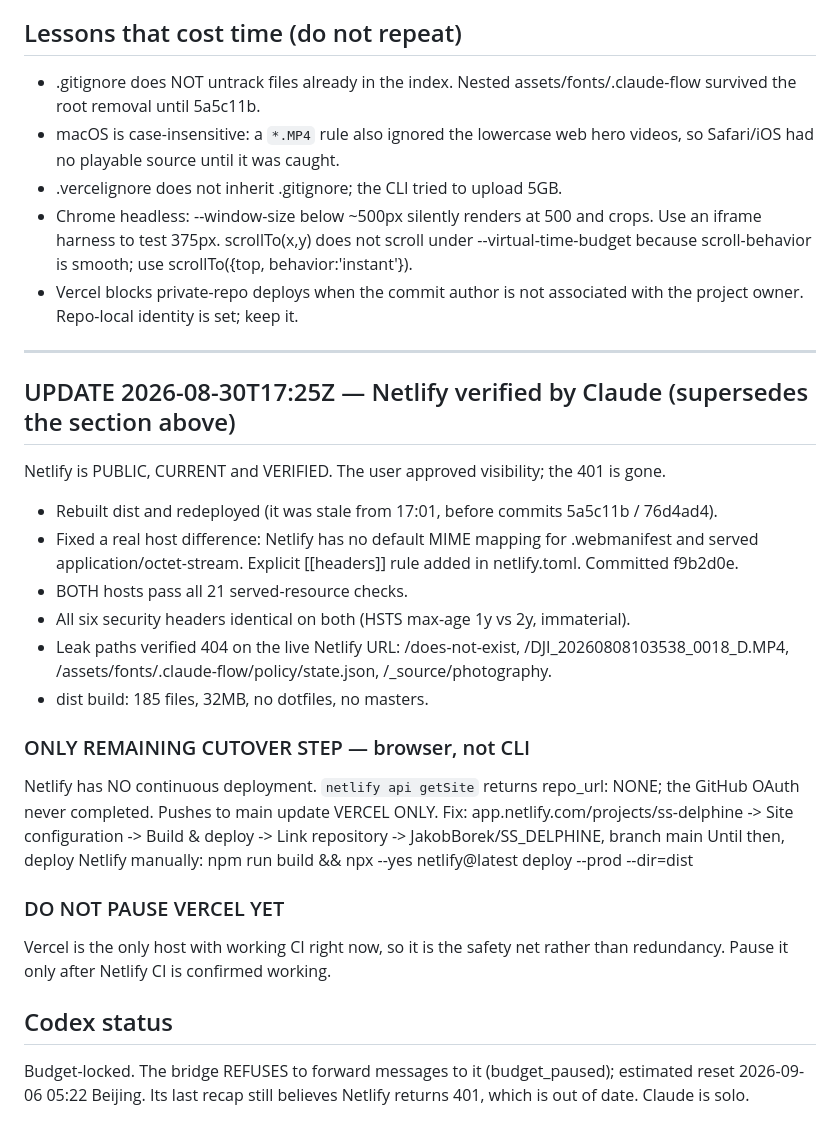
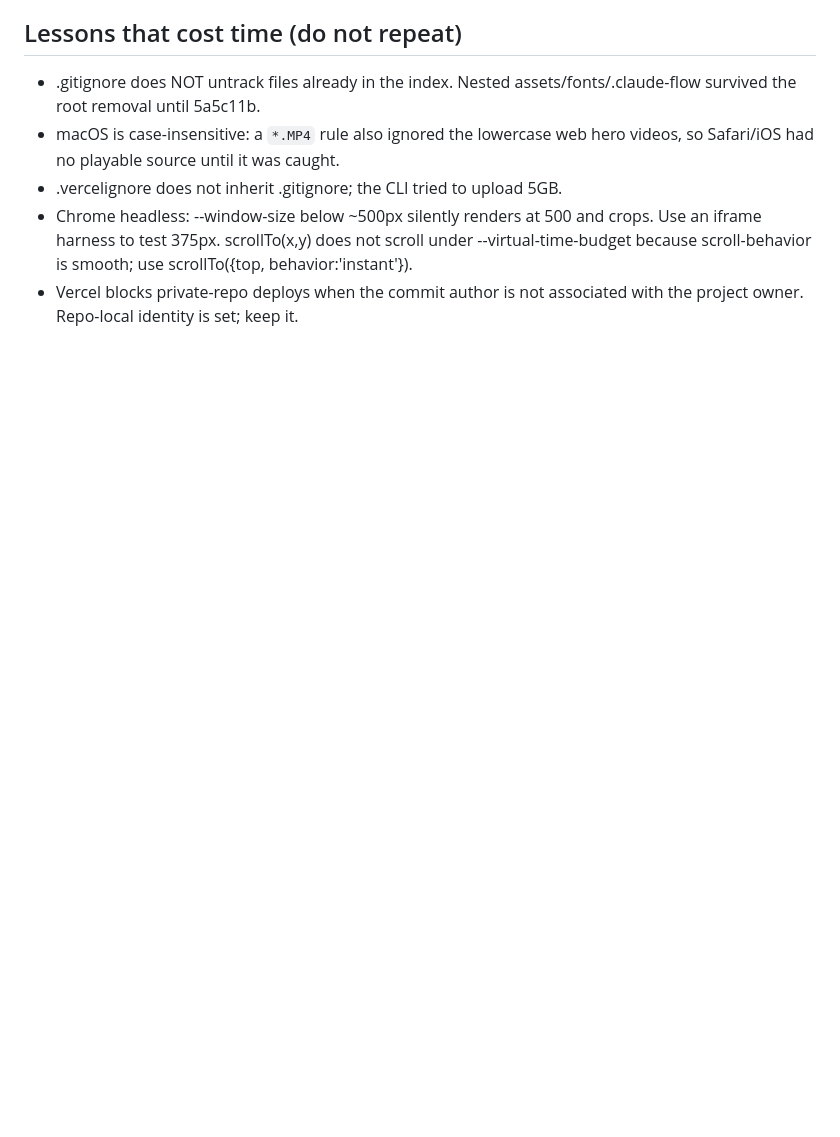
Before and after one commit to JakobBorek/SS_DELPHINE, a Markdown page: .agent/checkpoint.md, the part around the change. Drawn GitHub-style; blank space fills up the shorter version.

Commit message:
Remove duplicated checkpoint section

```diff
--- a/.agent/checkpoint.md
+++ b/.agent/checkpoint.md
@@ -68,37 +68,3 @@ Pause it only after Netlify CI is confirmed. When that time comes (reversible):
   scrollTo({top, behavior:'instant'}).
 - Vercel blocks private-repo deploys when the commit author is not associated
   with the project owner. Repo-local identity is set; keep it.
-
----
-
-## UPDATE 2026-08-30T17:25Z — Netlify verified by Claude (supersedes the section above)
-
-Netlify is PUBLIC, CURRENT and VERIFIED. The user approved visibility; the 401 is gone.
-- Rebuilt dist and redeployed (it was stale from 17:01, before commits 5a5c11b / 76d4ad4).
-- Fixed a real host difference: Netlify has no default MIME mapping for .webmanifest
-  and served application/octet-stream. Explicit [[headers]] rule added in netlify.toml.
-  Committed f9b2d0e.
-- BOTH hosts pass all 21 served-resource checks.
-- All six security headers identical on both (HSTS max-age 1y vs 2y, immaterial).
-- Leak paths verified 404 on the live Netlify URL: /does-not-exist,
-  /DJI_20260808103538_0018_D.MP4, /assets/fonts/.claude-flow/policy/state.json,
-  /_source/photography.
-- dist build: 185 files, 32MB, no dotfiles, no masters.
-
-### ONLY REMAINING CUTOVER STEP — browser, not CLI
-Netlify has NO continuous deployment. `netlify api getSite` returns repo_url: NONE;
-the GitHub OAuth never completed. Pushes to main update VERCEL ONLY.
-  Fix: app.netlify.com/projects/ss-delphine
-       -> Site configuration -> Build & deploy -> Link repository
-       -> JakobBorek/SS_DELPHINE, branch main
-Until then, deploy Netlify manually:
-  npm run build && npx --yes netlify@latest deploy --prod --dir=dist
-
-### DO NOT PAUSE VERCEL YET
-Vercel is the only host with working CI right now, so it is the safety net rather
-than redundancy. Pause it only after Netlify CI is confirmed working.
-
-## Codex status
-Budget-locked. The bridge REFUSES to forward messages to it (budget_paused);
-estimated reset 2026-09-06 05:22 Beijing. Its last recap still believes Netlify
-returns 401, which is out of date. Claude is solo.
```
